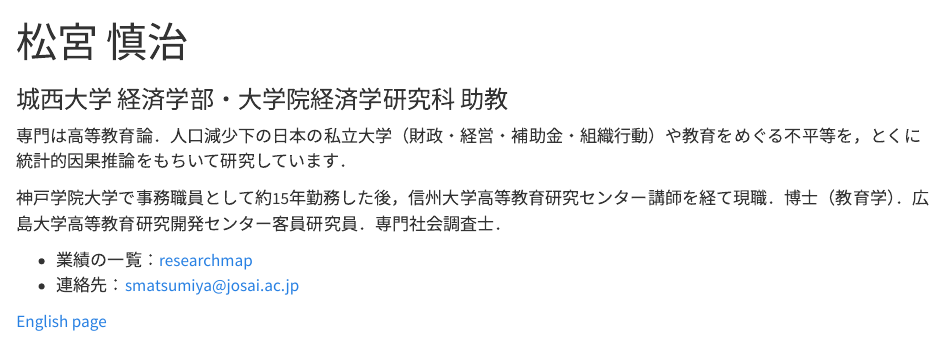
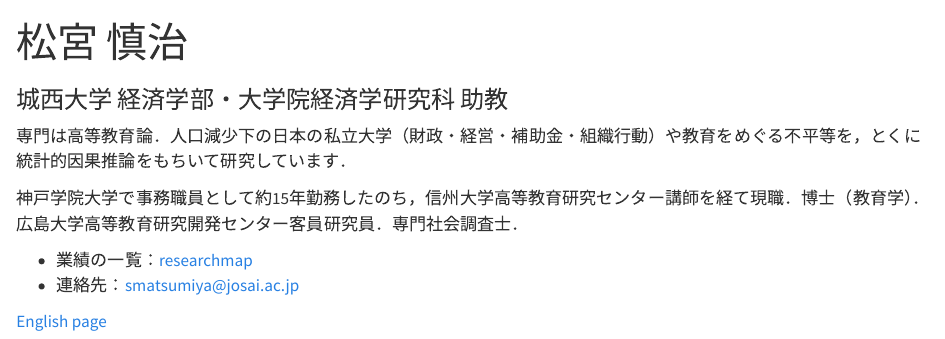
Before and after one commit to shinjimatsumiya/shinjimatsumiya.github.io, a Quarto document (ja.qmd): the page in a window 1100 px wide, from its top. Rendered offline with R 4.5, knitr and Pandoc in place of Quarto, with nearby package versions.

Commit message:
jpn_abst

```diff
--- a/ja.qmd
+++ b/ja.qmd
@@ -5,7 +5,7 @@
 
 専門は高等教育論．人口減少下の日本の私立大学（財政・経営・補助金・組織行動）や教育をめぐる不平等を，とくに統計的因果推論をもちいて研究しています．
 
-神戸学院大学で事務職員として約15年勤務した後，信州大学高等教育研究センター講師を経て現職．博士（教育学）．広島大学高等教育研究開発センター客員研究員．専門社会調査士．
+神戸学院大学で事務職員として約15年勤務したのち，信州大学高等教育研究センター講師を経て現職．博士（教育学）．広島大学高等教育研究開発センター客員研究員．専門社会調査士．
 
 - 業績の一覧：[researchmap](https://researchmap.jp/smatsumiya)
 - 連絡先：smatsumiya@josai.ac.jp
```
